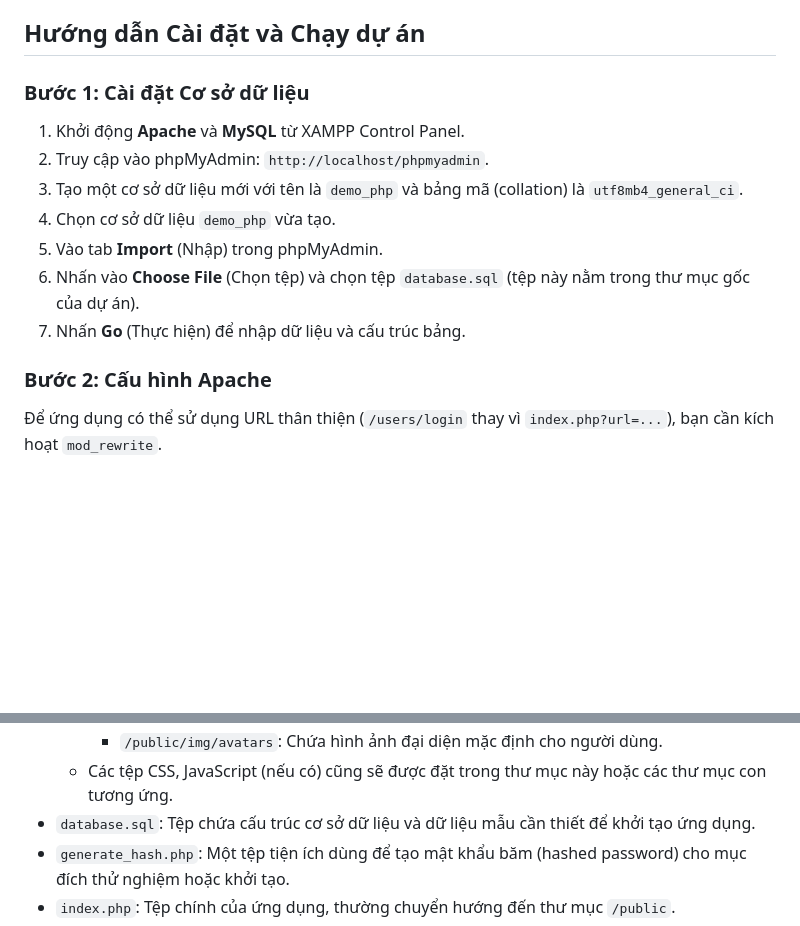
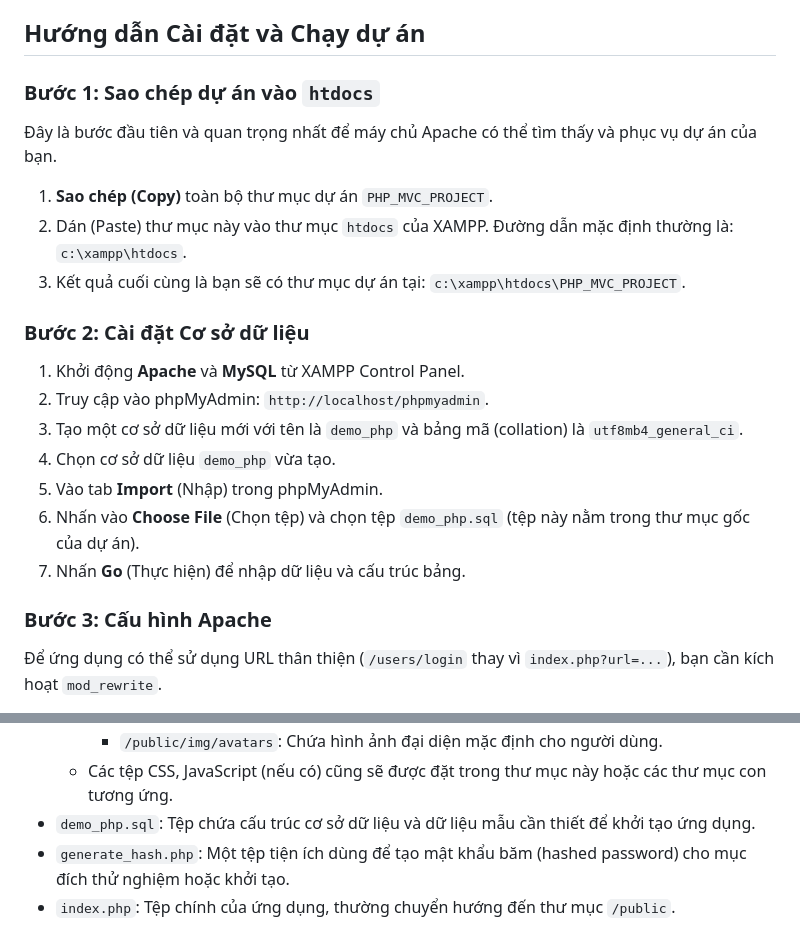
Before and after one commit to trankhacnhu23730206/PHP_MVC_PROJECT, a Markdown page: README.md, 2 parts joined by grey strips. GitHub-like rendering; blank space fills up the shorter version.

```diff
--- a/README.md
+++ b/README.md
@@ -21,17 +21,25 @@ Dự án PHP đơn giản được xây dựng trên mô hình MVC tự chế, b
 
 ## Hướng dẫn Cài đặt và Chạy dự án
 
-### Bước 1: Cài đặt Cơ sở dữ liệu
+### Bước 1: Sao chép dự án vào `htdocs`
+
+Đây là bước đầu tiên và quan trọng nhất để máy chủ Apache có thể tìm thấy và phục vụ dự án của bạn.
+
+1.  **Sao chép (Copy)** toàn bộ thư mục dự án `PHP_MVC_PROJECT`.
+2.  Dán (Paste) thư mục này vào thư mục `htdocs` của XAMPP. Đường dẫn mặc định thường là: `c:\xampp\htdocs`.
+3.  Kết quả cuối cùng là bạn sẽ có thư mục dự án tại: `c:\xampp\htdocs\PHP_MVC_PROJECT`.
+
+### Bước 2: Cài đặt Cơ sở dữ liệu
 
 1.  Khởi động **Apache** và **MySQL** từ XAMPP Control Panel.
 2.  Truy cập vào phpMyAdmin: `http://localhost/phpmyadmin`.
 3.  Tạo một cơ sở dữ liệu mới với tên là `demo_php` và bảng mã (collation) là `utf8mb4_general_ci`.
 4.  Chọn cơ sở dữ liệu `demo_php` vừa tạo.
 5.  Vào tab **Import** (Nhập) trong phpMyAdmin.
-6.  Nhấn vào **Choose File** (Chọn tệp) và chọn tệp `database.sql` (tệp này nằm trong thư mục gốc của dự án).
+6.  Nhấn vào **Choose File** (Chọn tệp) và chọn tệp `demo_php.sql` (tệp này nằm trong thư mục gốc của dự án).
 7.  Nhấn **Go** (Thực hiện) để nhập dữ liệu và cấu trúc bảng.
 
-### Bước 2: Cấu hình Apache
+### Bước 3: Cấu hình Apache
 
 Để ứng dụng có thể sử dụng URL thân thiện (`/users/login` thay vì `index.php?url=...`), bạn cần kích hoạt `mod_rewrite`.
 
@@ -115,7 +123,7 @@ Dự án được tổ chức theo mô hình MVC (Model-View-Controller) tùy ch
     -   `/public/img`: Chứa các tài nguyên hình ảnh của ứng dụng.
         -   `/public/img/avatars`: Chứa hình ảnh đại diện mặc định cho người dùng.
     -   Các tệp CSS, JavaScript (nếu có) cũng sẽ được đặt trong thư mục này hoặc các thư mục con tương ứng.
--   `database.sql`: Tệp chứa cấu trúc cơ sở dữ liệu và dữ liệu mẫu cần thiết để khởi tạo ứng dụng.
+-   `demo_php.sql`: Tệp chứa cấu trúc cơ sở dữ liệu và dữ liệu mẫu cần thiết để khởi tạo ứng dụng.
 -   `generate_hash.php`: Một tệp tiện ích dùng để tạo mật khẩu băm (hashed password) cho mục đích thử nghiệm hoặc khởi tạo.
 -   `index.php`: Tệp chính của ứng dụng, thường chuyển hướng đến thư mục `/public`.
 -   `README.md`: Tệp này, chứa thông tin tổng quan về dự án, hướng dẫn cài đặt, và mô tả các chức năng).
```
